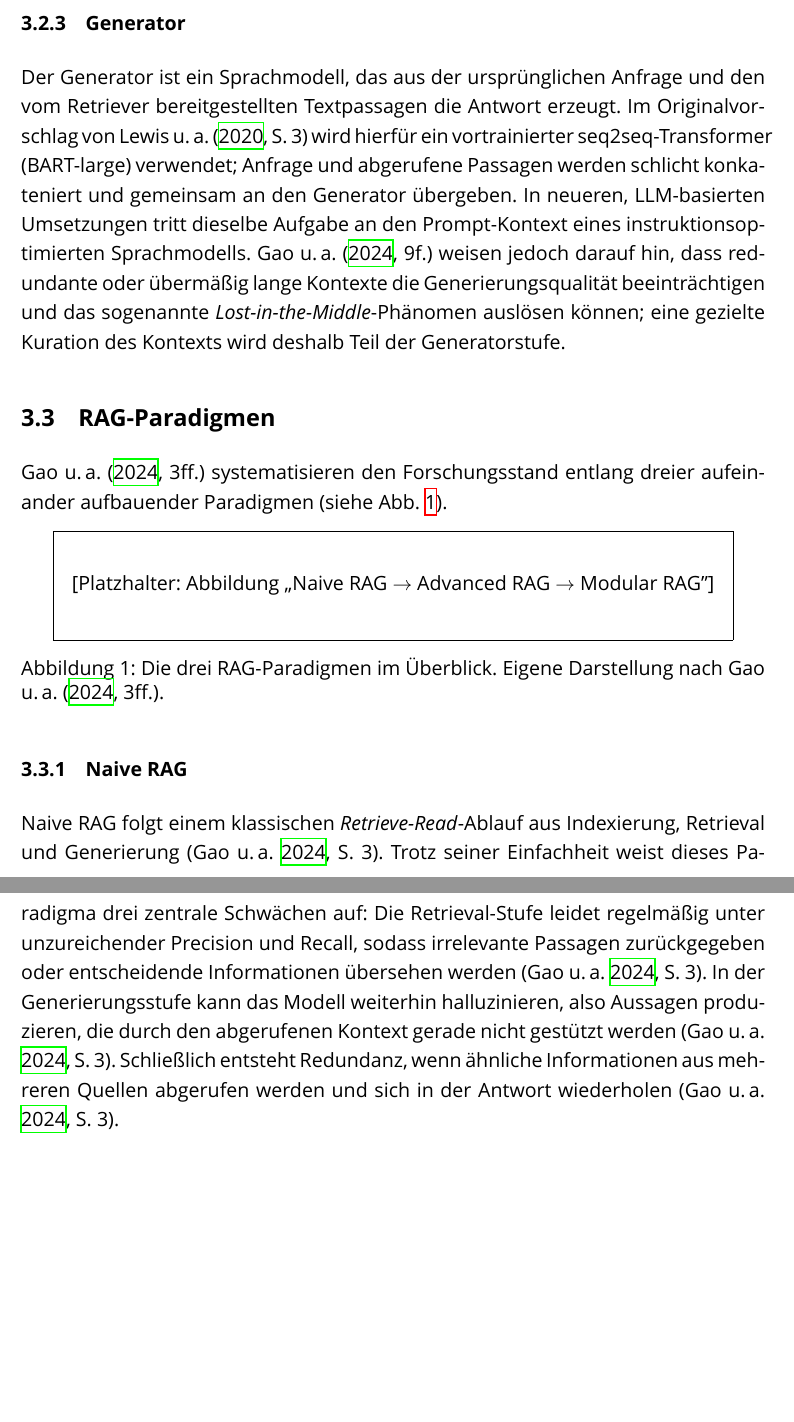
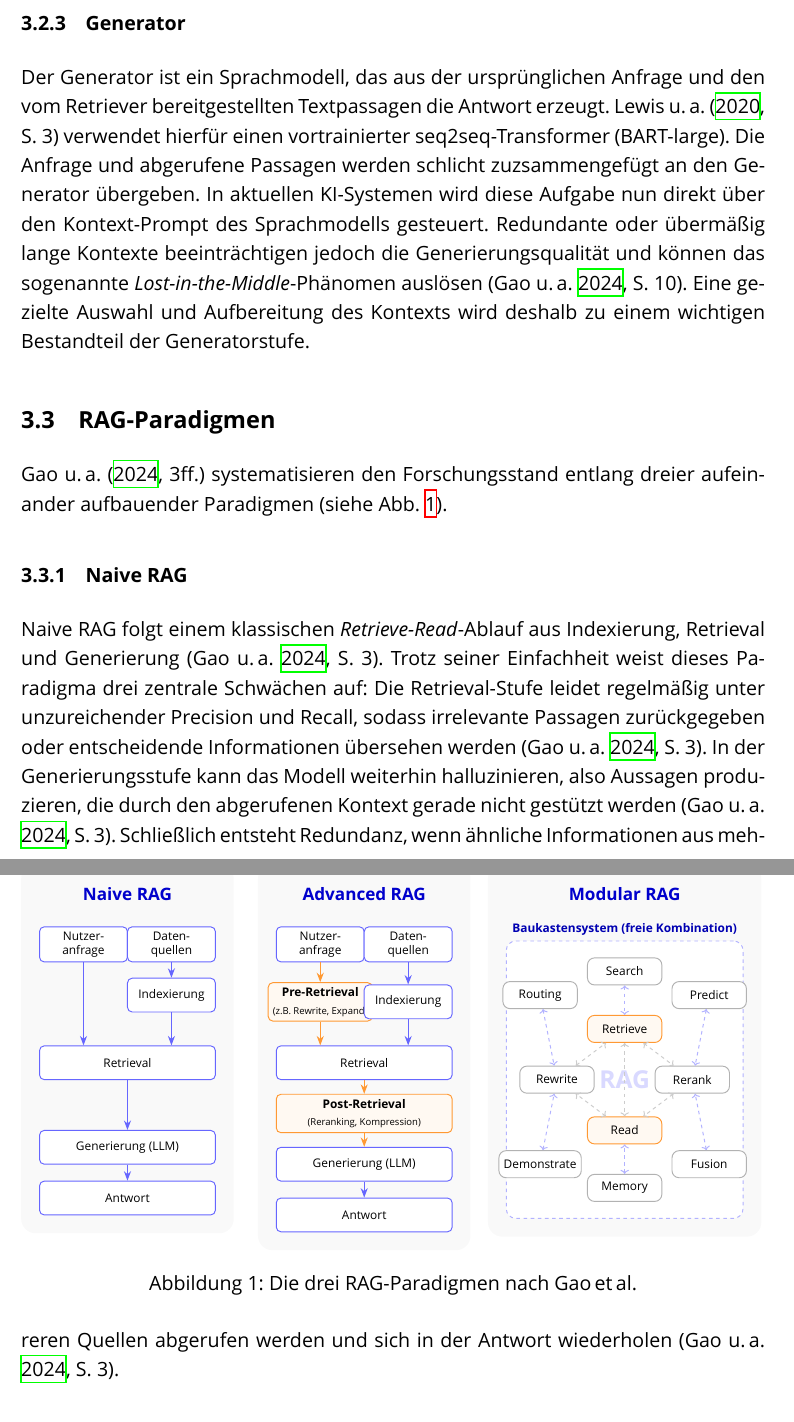
Before and after one commit to Taubsi004/Studiarbeit-RAG-und-Finetuning, a LaTeX document (main.tex, which reads Kapitel/03_RAG.tex): two parts of pages 14 and 15 of 23 before the commit and two parts of pages 14 and 15 of 24 after it, joined at a grey line, cut so that both start at the same text, the shorter picture padded with empty space. Compiled offline with XeLaTeX; a missing font is replaced by an installed copy or a similar font.

Commit message:
embed tikz grafik and generator chapter

```diff
--- a/Kapitel/03_RAG.tex
+++ b/Kapitel/03_RAG.tex
@@ -36,24 +36,21 @@ Die Wissensbasis wird nicht als Ganzes indexiert, sondern in kleinere Einheiten
 \subsubsection{Generator}
 \label{sec:rag-generator}
 
-Der Generator ist ein Sprachmodell, das aus der ursprünglichen Anfrage und den vom Retriever bereitgestellten Textpassagen die Antwort erzeugt. Im Originalvorschlag von \textcite[3]{Lewis.2020} wird hierfür ein vortrainierter seq2seq-Transformer (BART-large) verwendet; Anfrage und abgerufene Passagen werden schlicht konkateniert und gemeinsam an den Generator übergeben. In neueren, LLM-basierten Umsetzungen tritt dieselbe Aufgabe an den Prompt-Kontext eines instruktionsoptimierten Sprachmodells. \textcite[9f.]{Gao.2024} weisen jedoch darauf hin, dass redundante oder übermäßig lange Kontexte die Generierungsqualität beeinträchtigen und das sogenannte \textit{Lost-in-the-Middle}-Phänomen auslösen können; eine gezielte Kuration des Kontexts wird deshalb Teil der Generatorstufe.
+Der Generator ist ein Sprachmodell, das aus der ursprünglichen Anfrage und den vom Retriever bereitgestellten Textpassagen die Antwort erzeugt. \textcite[3]{Lewis.2020} verwendet hierfür einen vortrainierter seq2seq-Transformer (BART-large). Die Anfrage und abgerufene Passagen werden schlicht zuzsammengefügt an den Generator übergeben.
+In aktuellen KI-Systemen wird diese Aufgabe nun direkt über den Kontext-Prompt des Sprachmodells gesteuert. Redundante oder übermäßig lange Kontexte beeinträchtigen jedoch die Generierungsqualität und können das sogenannte \textit{Lost-in-the-Middle}-Phänomen auslösen \autocite[10]{Gao.2024}. Eine gezielte Auswahl und Aufbereitung des Kontexts wird deshalb zu einem wichtigen Bestandteil der Generatorstufe.
 
 \subsection{RAG-Paradigmen}
 \label{sec:rag-paradigmen}
 
 \textcite[3ff.]{Gao.2024} systematisieren den Forschungsstand entlang dreier aufeinander aufbauender Paradigmen (siehe Abb.~\ref{fig:rag-paradigmen}).
 
-% ---------------------------------------------------------------------
-% Platzhalter für Grafik der drei RAG-Paradigmen
-% (eigene Darstellung nach Gao.2024, S. 3-5)
-% ---------------------------------------------------------------------
 \begin{figure}[htbp]
-  \centering
-  % \includegraphics[width=0.95\textwidth]{abbildungen/rag_paradigmen.pdf}
-  \fbox{\parbox{0.9\textwidth}{\centering\vspace{2em}[Platzhalter: Abbildung ,,Naive RAG $\rightarrow$ Advanced RAG $\rightarrow$ Modular RAG'']\vspace{2em}}}
-  \caption[RAG-Paradigmen nach Gao et al.]{Die drei RAG-Paradigmen im Überblick. Eigene Darstellung nach \textcite[3ff.]{Gao.2024}.}
-  \label{fig:rag-paradigmen}
+	\centering
+	\resizebox{\textwidth}{!}{\input{assets/03_RAG/RAG_Paradigm.tex}}
+	\caption{Die drei RAG-Paradigmen nach Gao\,et\,al.}
+	\label{fig:rag-paradigmen}
 \end{figure}
+
 
 \subsubsection{Naive RAG}
 \label{sec:naive-rag}
```
